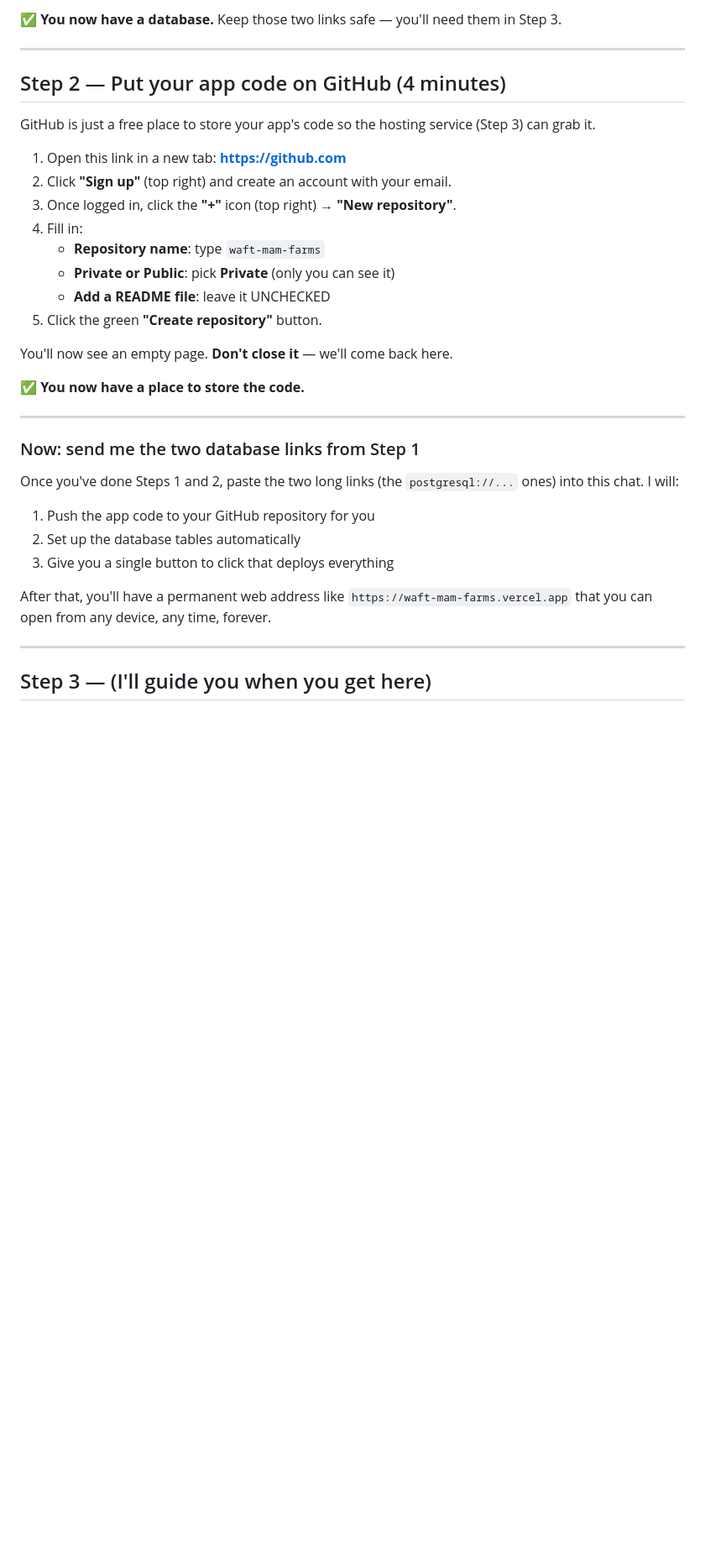
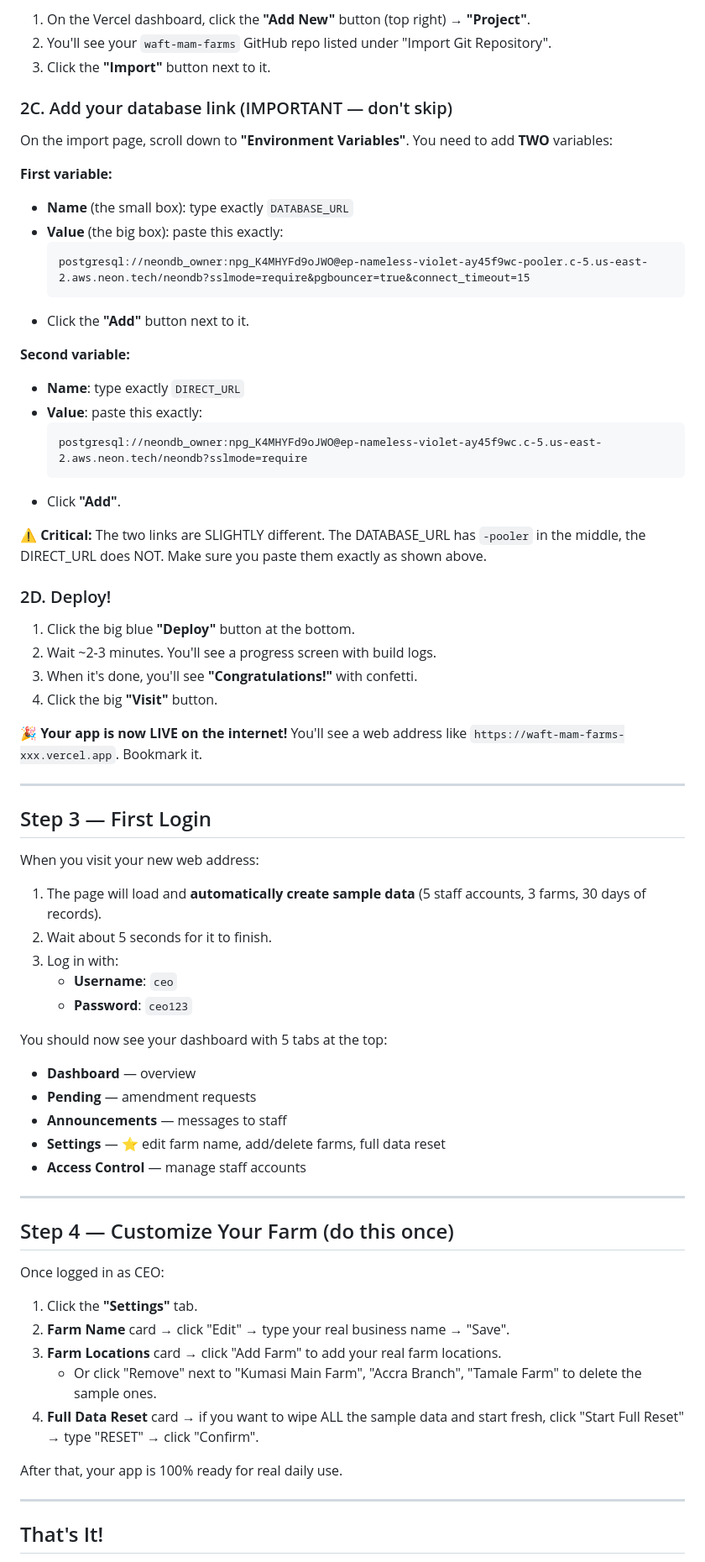
Before and after one commit to abtainfortech-cmd/waft-mam-farms, a Markdown page: DEPLOY.md, the part around one of its changes. Shown at 84% size. Rendered like a GitHub page; blank space fills up the shorter version.

````diff
--- a/DEPLOY.md
+++ b/DEPLOY.md
@@ -39,38 +68,73 @@ Your farm records need to live somewhere safe. We'll use a free service called *
 
-✅ **You now have a database.** Keep those two links safe — you'll need them in Step 3.
+1. On the Vercel dashboard, click the **"Add New"** button (top right) → **"Project"**.
+2. You'll see your `waft-mam-farms` GitHub repo listed under "Import Git Repository".
+3. Click the **"Import"** button next to it.
+
+### 2C. Add your database link (IMPORTANT — don't skip)
+
+On the import page, scroll down to **"Environment Variables"**. You need to add **TWO** variables:
+
+**First variable:**
+- **Name** (the small box): type exactly `DATABASE_URL`
+- **Value** (the big box): paste this exactly:
+  ```
+  postgresql://neondb_owner:npg_K4MHYFd9oJWO@ep-nameless-violet-ay45f9wc-pooler.c-5.us-east-2.aws.neon.tech/neondb?sslmode=require&pgbouncer=true&connect_timeout=15
+  ```
+- Click the **"Add"** button next to it.
+
+**Second variable:**
+- **Name**: type exactly `DIRECT_URL`
+- **Value**: paste this exactly:
+  ```
+  postgresql://neondb_owner:npg_K4MHYFd9oJWO@ep-nameless-violet-ay45f9wc.c-5.us-east-2.aws.neon.tech/neondb?sslmode=require
+  ```
+- Click **"Add"**.
+
+⚠️ **Critical:** The two links are SLIGHTLY different. The DATABASE_URL has `-pooler` in the middle, the DIRECT_URL does NOT. Make sure you paste them exactly as shown above.
+
+### 2D. Deploy!
+
+1. Click the big blue **"Deploy"** button at the bottom.
+2. Wait ~2-3 minutes. You'll see a progress screen with build logs.
+3. When it's done, you'll see **"Congratulations!"** with confetti.
+4. Click the big **"Visit"** button.
+
+🎉 **Your app is now LIVE on the internet!** You'll see a web address like `https://waft-mam-farms-xxx.vercel.app`. Bookmark it.
 
 ---
 
-## Step 2 — Put your app code on GitHub (4 minutes)
+## Step 3 — First Login
 
-GitHub is just a free place to store your app's code so the hosting service (Step 3) can grab it.
+When you visit your new web address:
 
-1. Open this link in a new tab: **https://github.com**
-2. Click **"Sign up"** (top right) and create an account with your email.
-3. Once logged in, click the **"+"** icon (top right) → **"New repository"**.
-4. Fill in:
-   - **Repository name**: type `waft-mam-farms`
-   - **Private or Public**: pick **Private** (only you can see it)
-   - **Add a README file**: leave it UNCHECKED
-5. Click the green **"Create repository"** button.
+1. The page will load and **automatically create sample data** (5 staff accounts, 3 farms, 30 days of records).
+2. Wait about 5 seconds for it to finish.
+3. Log in with:
+   - **Username**: `ceo`
+   - **Password**: `ceo123`
 
-You'll now see an empty page. **Don't close it** — we'll come back here.
-
-✅ **You now have a place to store the code.**
+You should now see your dashboard with 5 tabs at the top:
+- **Dashboard** — overview
+- **Pending** — amendment requests
+- **Announcements** — messages to staff
+- **Settings** — ⭐ edit farm name, add/delete farms, full data reset
+- **Access Control** — manage staff accounts
 
 ---
 
-### Now: send me the two database links from Step 1
+## Step 4 — Customize Your Farm (do this once)
 
-Once you've done Steps 1 and 2, paste the two long links (the `postgresql://...` ones) into this chat. I will:
+Once logged in as CEO:
 
-1. Push the app code to your GitHub repository for you
-2. Set up the database tables automatically
-3. Give you a single button to click that deploys everything
+1. Click the **"Settings"** tab.
+2. **Farm Name** card → click "Edit" → type your real business name → "Save".
+3. **Farm Locations** card → click "Add Farm" to add your real farm locations.
+   - Or click "Remove" next to "Kumasi Main Farm", "Accra Branch", "Tamale Farm" to delete the sample ones.
+4. **Full Data Reset** card → if you want to wipe ALL the sample data and start fresh, click "Start Full Reset" → type "RESET" → click "Confirm".
 
-After that, you'll have a permanent web address like `https://waft-mam-farms.vercel.app` that you can open from any device, any time, forever.
+After that, your app is 100% ready for real daily use.
 
 ---
 
-## Step 3 — (I'll guide you when you get here)
+## That's It!
 
````
Also changed, not shown: other parts of DEPLOY.md (+66 -76 lines).
